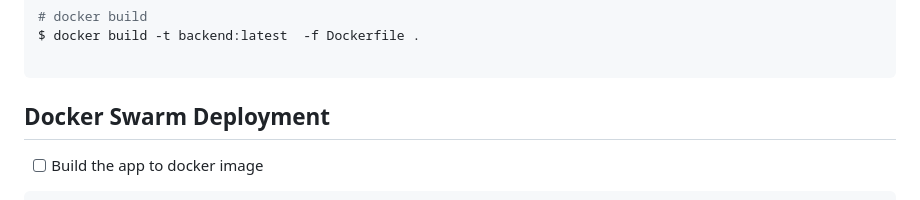
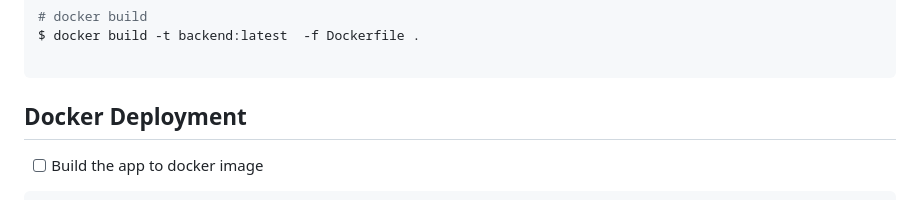
Before and after one commit to nuza555xx/robinhood-assignment, a Markdown page: README.md, the part around the change. GitHub-like rendering.

````diff
--- a/README.md
+++ b/README.md
@@ -110,7 +110,7 @@ $ docker build -t backend:latest  -f Dockerfile .
 
 ```
 
-## Docker Swarm Deployment
+## Docker Deployment
 
 - [ ] Build the app to docker image
 
````
